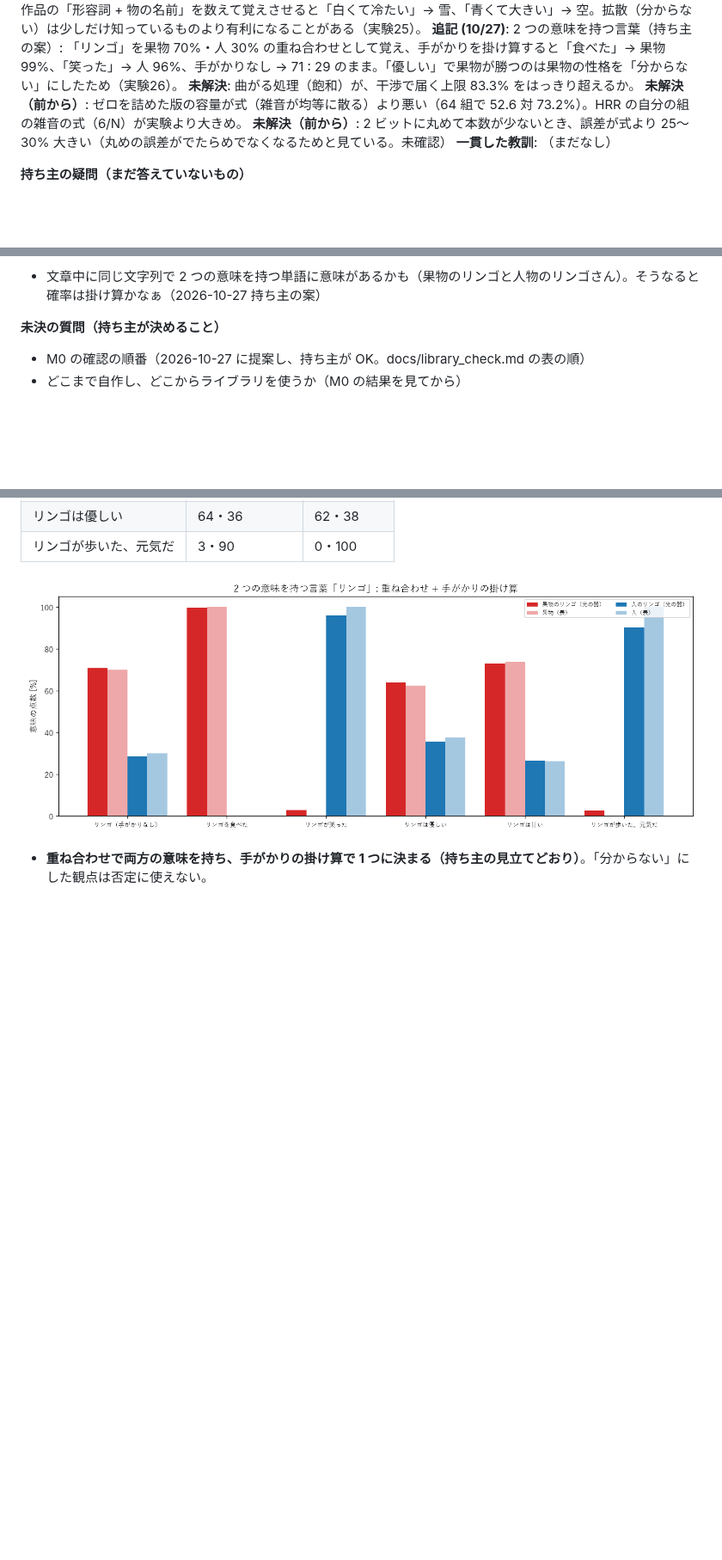
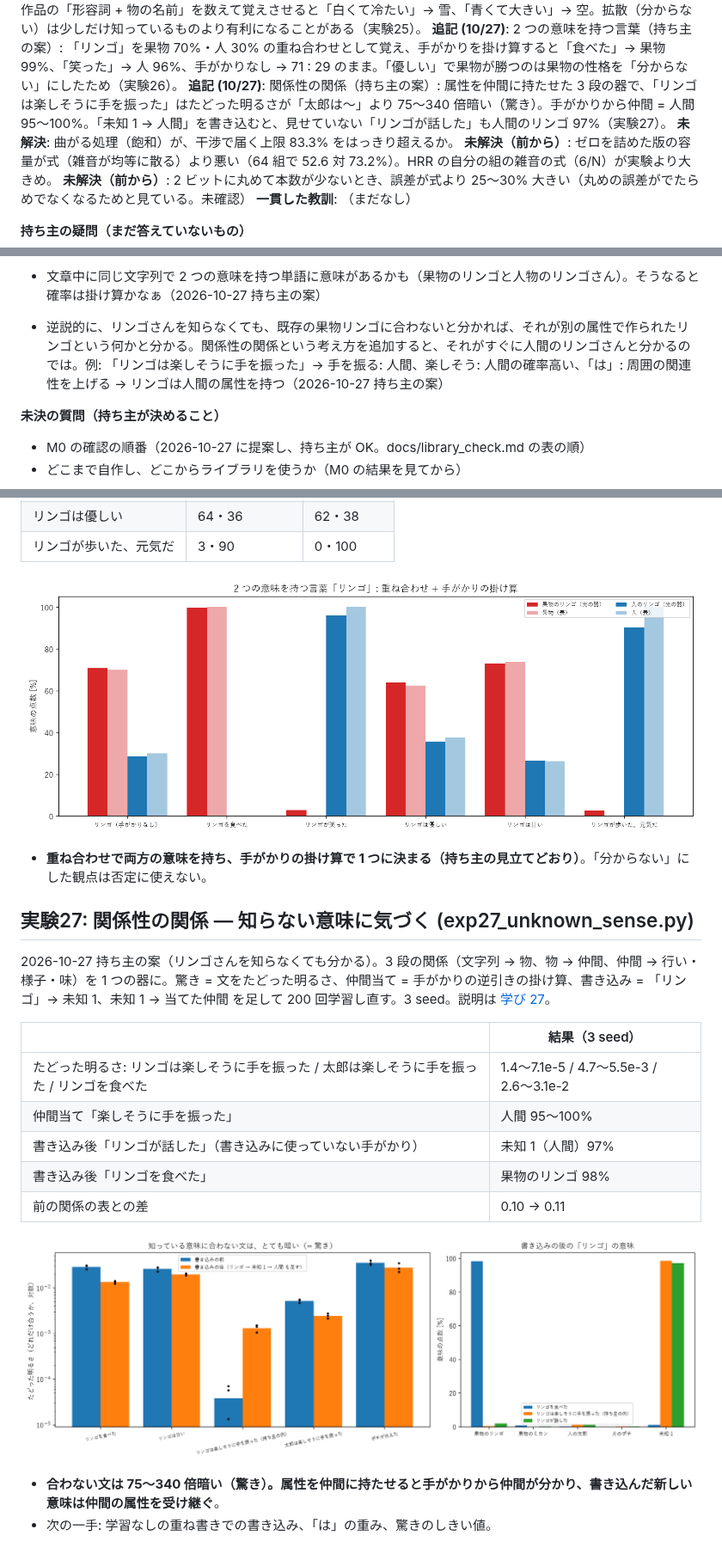
Before and after one commit to devaf09/Sin-CNN3, a Markdown page: NOTES.md, 3 parts joined by grey strips. Shown at 86% size. Rendered like a GitHub page; pictures changed too: docs/images/exp27_unknown_sense.png (added); blank space fills up the shorter version.

Commit message:
実験27: 知らない意味に気づく（明るさが 75〜340 倍暗い）、仲間を当て、新しい意味を書き込む（持ち主の案）
Co-Authored-By: Claude Opus 5.5 (1M context) <noreply@anthropic.com>

```diff
--- a/NOTES.md
+++ b/NOTES.md
@@ -40,6 +40,7 @@ sin・cos とフーリエ変換による入出力と記憶を、小さなモデ
 **追記 (10/27)**: 記号の点の面（レンズの後）に光の部品を置いて何回も通すと、測って出し直す（2 乗）で勝者 73 → 100%（5 回）、可飽和吸収体で 97%、リミッタ（2 光子吸収）は 51% にならす（拡散の向き）。すべて式どおり（実験22）。存在しない属性は「拡散」で覚えると「分からない」（目の色が青い → 4 つとも約 25%）、「なし」で覚えると「ない物を外す」（猫 91%）（実験23）。
 **追記 (10/27)**: 物当ては光の器 = デジタルの推し量り（差 1 点以内）、手がかり 1 個 46% → 5 個 90%。掛け算の前の明るさは 4 ビットで十分、2 ビットで崩れる（実験24）。青空文庫 4477 作品の「形容詞 + 物の名前」を数えて覚えさせると「白くて冷たい」→ 雪、「青くて大きい」→ 空。拡散（分からない）は少しだけ知っているものより有利になることがある（実験25）。
 **追記 (10/27)**: 2 つの意味を持つ言葉（持ち主の案）: 「リンゴ」を果物 70%・人 30% の重ね合わせとして覚え、手がかりを掛け算すると「食べた」→ 果物 99%、「笑った」→ 人 96%、手がかりなし → 71 : 29 のまま。「優しい」で果物が勝つのは果物の性格を「分からない」にしたため（実験26）。
+**追記 (10/27)**: 関係性の関係（持ち主の案）: 属性を仲間に持たせた 3 段の器で、「リンゴは楽しそうに手を振った」はたどった明るさが「太郎は〜」より 75〜340 倍暗い（驚き）。手がかりから仲間 = 人間 95〜100%。「未知 1 → 人間」を書き込むと、見せていない「リンゴが話した」も人間のリンゴ 97%（実験27）。
 **未解決**: 曲がる処理（飽和）が、干渉で届く上限 83.3% をはっきり超えるか。
 **未解決（前から）**: ゼロを詰めた版の容量が式（雑音が均等に散る）より悪い（64 組で 52.6 対 73.2%）。HRR の自分の組の雑音の式（6/N）が実験より大きめ。
 **未解決（前から）**: 2 ビットに丸めて本数が少ないとき、誤差が式より 25〜30% 大きい（丸めの誤差がでたらめでなくなるためと見ている。未確認）
@@ -66,6 +67,8 @@ sin・cos とフーリエ変換による入出力と記憶を、小さなモデ
 - 3 つ（鋭さを積み重ねる・観点の掛け算を光の中で・文の例から割合を学ぶ）とも進めてよい。鋭さを上げる手法はほかの案も試してよい。拡散については、存在しない属性のときに拡散か「存在しない」を選択しないといけない（例: リンゴの目の色の属性、サイズがまちまちの属性 = 船のサイズ感）。拡散にも意味を持たせたいので、無理にまとめなくてよい。後で融合の差分で使うかも。文章のファイルは他のプロジェクトから流用してよい（2026-10-27 持ち主の依頼・案）
 
 - 文章中に同じ文字列で 2 つの意味を持つ単語に意味があるかも（果物のリンゴと人物のリンゴさん）。そうなると確率は掛け算かなぁ（2026-10-27 持ち主の案）
+
+- 逆説的に、リンゴさんを知らなくても、既存の果物リンゴに合わないと分かれば、それが別の属性で作られたリンゴという何かと分かる。関係性の関係という考え方を追加すると、それがすぐに人間のリンゴさんと分かるのでは。例: 「リンゴは楽しそうに手を振った」→ 手を振る: 人間、楽しそう: 人間の確率高い、「は」: 周囲の関連性を上げる → リンゴは人間の属性を持つ（2026-10-27 持ち主の案）
 
 **未決の質問（持ち主が決めること）**
 - M0 の確認の順番（2026-10-27 に提案し、持ち主が OK。docs/library_check.md の表の順）
@@ -525,3 +528,20 @@ A（30 番）・B（70 番）・参照（50 番）のふくらみ、位相でた
 ![実験26](docs/images/exp26_homonym.png)
 
 - **重ね合わせで両方の意味を持ち、手がかりの掛け算で 1 つに決まる（持ち主の見立てどおり）**。「分からない」にした観点は否定に使えない。
+
+## 実験27: 関係性の関係 — 知らない意味に気づく (exp27_unknown_sense.py)
+
+2026-10-27 持ち主の案（リンゴさんを知らなくても分かる）。3 段の関係（文字列 → 物、物 → 仲間、仲間 → 行い・様子・味）を 1 つの器に。驚き = 文をたどった明るさ、仲間当て = 手がかりの逆引きの掛け算、書き込み = 「リンゴ」→ 未知 1、未知 1 → 当てた仲間 を足して 200 回学習し直す。3 seed。説明は [学び 27](docs/lessons/27_知らない意味に気づく.md)。
+
+| | 結果（3 seed） |
+|---|---|
+| たどった明るさ: リンゴは楽しそうに手を振った / 太郎は楽しそうに手を振った / リンゴを食べた | 1.4〜7.1e-5 / 4.7〜5.5e-3 / 2.6〜3.1e-2 |
+| 仲間当て「楽しそうに手を振った」 | 人間 95〜100% |
+| 書き込み後「リンゴが話した」（書き込みに使っていない手がかり） | 未知 1（人間）97% |
+| 書き込み後「リンゴを食べた」 | 果物のリンゴ 98% |
+| 前の関係の表との差 | 0.10 → 0.11 |
+
+![実験27](docs/images/exp27_unknown_sense.png)
+
+- **合わない文は 75〜340 倍暗い（驚き）。属性を仲間に持たせると手がかりから仲間が分かり、書き込んだ新しい意味は仲間の属性を受け継ぐ**。
+- 次の一手: 学習なしの重ね書きでの書き込み、「は」の重み、驚きのしきい値。
```
Also changed, not shown: README.md (+1 -0 lines), docs/lessons/27_知らない意味に気づく.md (added, +62 -0 lines), 3 other files.
